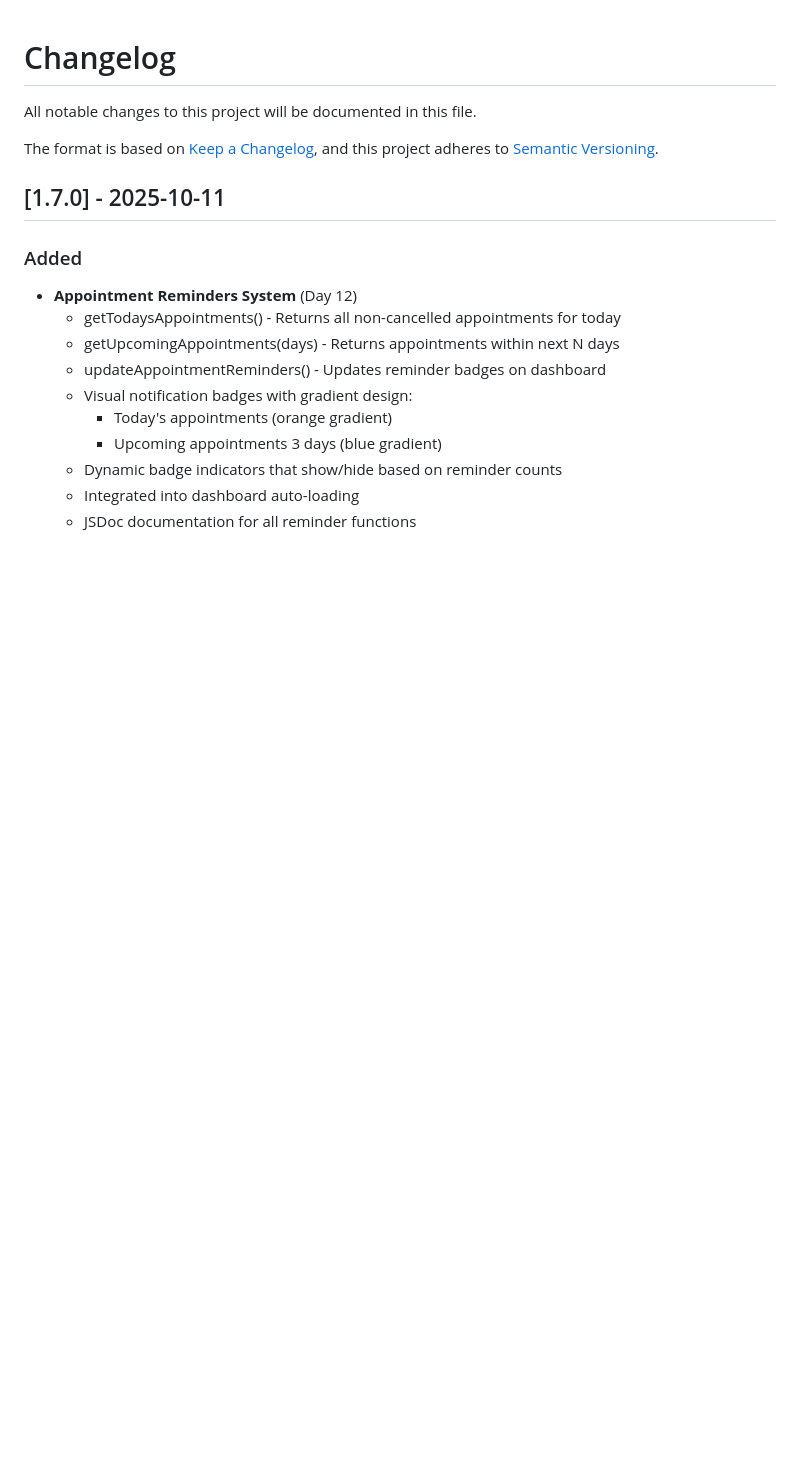
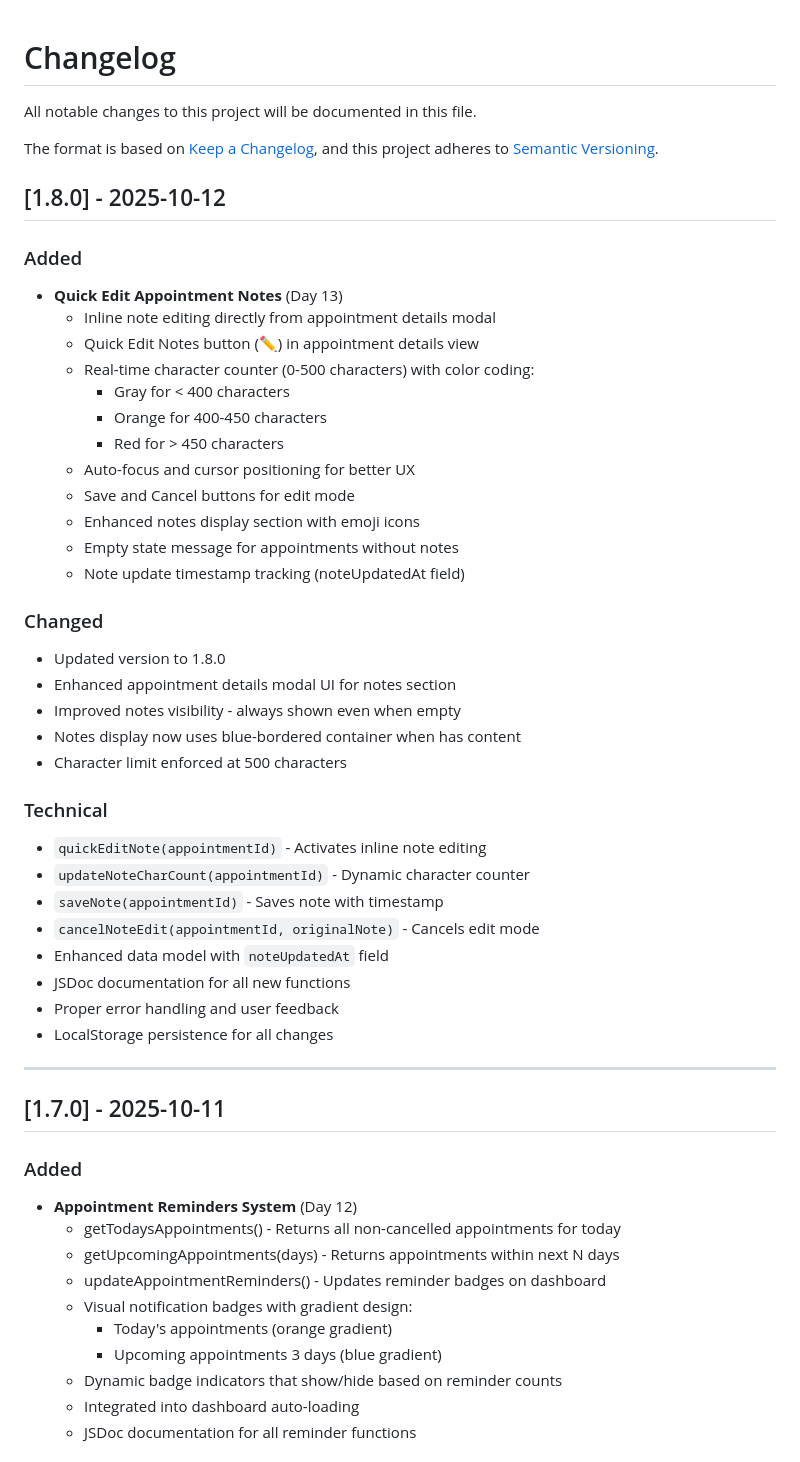
Before and after one commit to yosasasutsut/hospital-management-system, a Markdown page: CHANGELOG.md, the part around the change. Rendered like a GitHub page; blank space fills up the shorter version.

Commit message:
docs: update CHANGELOG for v1.8.0 (Day 13)
Added comprehensive changelog entry for Day 13 features:
- Quick Edit Appointment Notes feature
- Character counter with color coding
- Enhanced notes UI
- Technical implementation details

🤖 Generated with [Claude Code](https://claude.com/claude-code)

Co-Authored-By: Claude <noreply@anthropic.com>

```diff
--- a/CHANGELOG.md
+++ b/CHANGELOG.md
@@ -4,6 +4,41 @@ All notable changes to this project will be documented in this file.
 
 The format is based on [Keep a Changelog](https://keepachangelog.com/en/1.0.0/),
 and this project adheres to [Semantic Versioning](https://semver.org/spec/v2.0.0.html).
+
+## [1.8.0] - 2025-10-12
+
+### Added
+- **Quick Edit Appointment Notes** (Day 13)
+  - Inline note editing directly from appointment details modal
+  - Quick Edit Notes button (✏️) in appointment details view
+  - Real-time character counter (0-500 characters) with color coding:
+    - Gray for < 400 characters
+    - Orange for 400-450 characters
+    - Red for > 450 characters
+  - Auto-focus and cursor positioning for better UX
+  - Save and Cancel buttons for edit mode
+  - Enhanced notes display section with emoji icons
+  - Empty state message for appointments without notes
+  - Note update timestamp tracking (noteUpdatedAt field)
+
+### Changed
+- Updated version to 1.8.0
+- Enhanced appointment details modal UI for notes section
+- Improved notes visibility - always shown even when empty
+- Notes display now uses blue-bordered container when has content
+- Character limit enforced at 500 characters
+
+### Technical
+- `quickEditNote(appointmentId)` - Activates inline note editing
+- `updateNoteCharCount(appointmentId)` - Dynamic character counter
+- `saveNote(appointmentId)` - Saves note with timestamp
+- `cancelNoteEdit(appointmentId, originalNote)` - Cancels edit mode
+- Enhanced data model with `noteUpdatedAt` field
+- JSDoc documentation for all new functions
+- Proper error handling and user feedback
+- LocalStorage persistence for all changes
+
+---
 
 ## [1.7.0] - 2025-10-11
 
```
